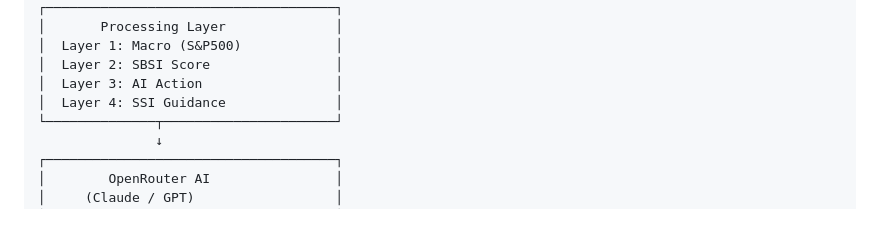
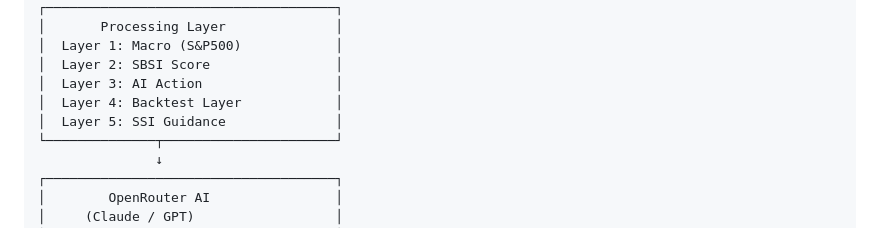
Before and after one commit to mnrj-vv-w/safebridge-ai, a Markdown page: README.md, the part around the change. GitHub-like rendering.

```diff
--- a/README.md
+++ b/README.md
@@ -56,7 +56,8 @@ User Input (Token / SSI name)
 │  Layer 1: Macro (S&P500)            │
 │  Layer 2: SBSI Score                │
 │  Layer 3: AI Action                 │
-│  Layer 4: SSI Guidance              │
+│  Layer 4: Backtest Layer            │
+│  Layer 5: SSI Guidance              │
 └──────────────┬──────────────────────┘
                ↓
 ┌─────────────────────────────────────┐
```
